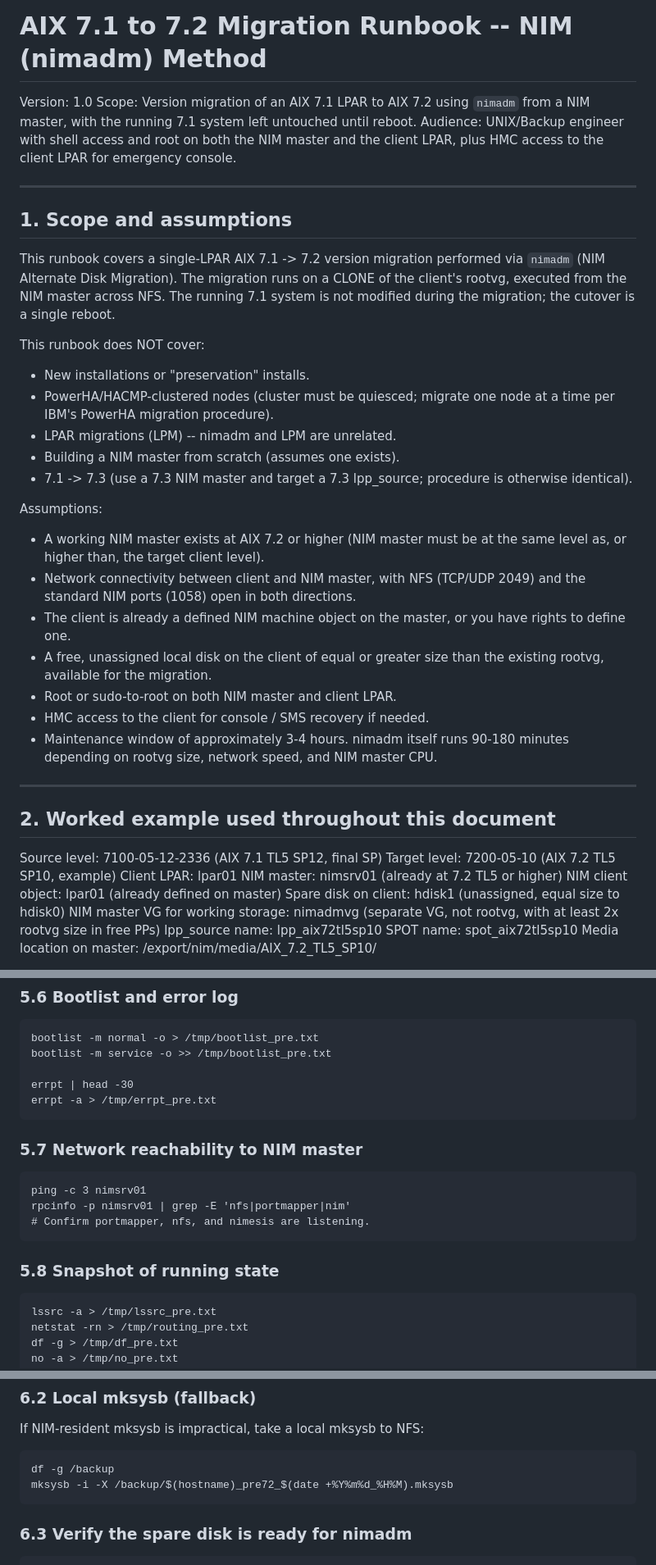
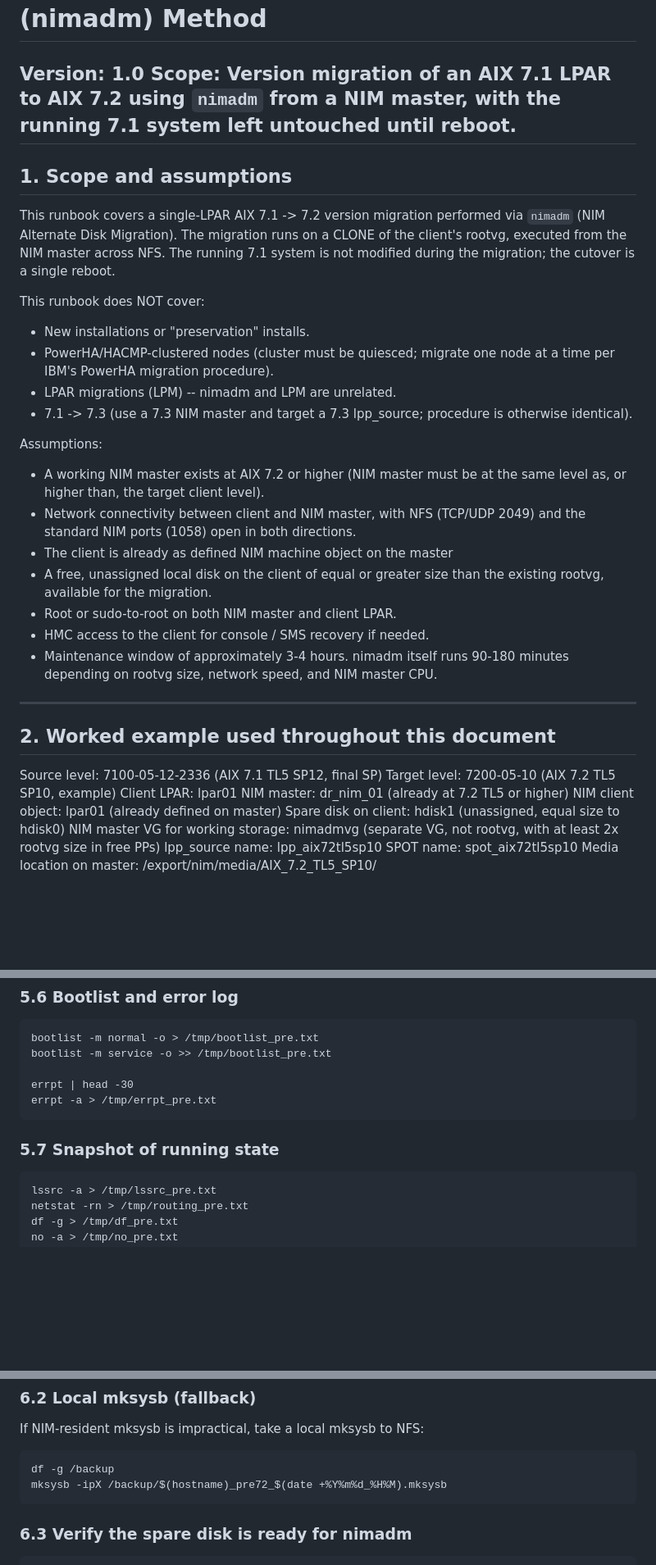
Before and after one commit to triippiing/automation-scripts, a Markdown page: PATCHING/aix_71_to_72_migration_nim.md, 3 parts joined by grey strips. Shown at 82% size. GitHub-like rendering; blank space fills up the shorter version.

```diff
--- a/PATCHING/aix_71_to_72_migration_nim.md
+++ b/PATCHING/aix_71_to_72_migration_nim.md
@@ -4,10 +4,6 @@ Version: 1.0
 Scope:   Version migration of an AIX 7.1 LPAR to AIX 7.2 using
          `nimadm` from a NIM master, with the running 7.1 system
          left untouched until reboot.
-Audience: UNIX/Backup engineer with shell access and root on both
-         the NIM master and the client LPAR, plus HMC access to the
-         client LPAR for emergency console.
-
 ---
 
 ## 1. Scope and assumptions
@@ -24,7 +20,6 @@ This runbook does NOT cover:
 - PowerHA/HACMP-clustered nodes (cluster must be quiesced; migrate
   one node at a time per IBM's PowerHA migration procedure).
 - LPAR migrations (LPM) -- nimadm and LPM are unrelated.
-- Building a NIM master from scratch (assumes one exists).
 - 7.1 -> 7.3 (use a 7.3 NIM master and target a 7.3 lpp_source;
   procedure is otherwise identical).
 
@@ -35,8 +30,7 @@ Assumptions:
 - Network connectivity between client and NIM master, with NFS
   (TCP/UDP 2049) and the standard NIM ports (1058) open in both
   directions.
-- The client is already a defined NIM machine object on the master,
-  or you have rights to define one.
+- The client is already as defined NIM machine object on the master
 - A free, unassigned local disk on the client of equal or greater
   size than the existing rootvg, available for the migration.
 - Root or sudo-to-root on both NIM master and client LPAR.
@@ -52,7 +46,7 @@ Assumptions:
   Source level:        7100-05-12-2336   (AIX 7.1 TL5 SP12, final SP)
   Target level:        7200-05-10        (AIX 7.2 TL5 SP10, example)
   Client LPAR:         lpar01
-  NIM master:          nimsrv01 (already at 7.2 TL5 or higher)
+  NIM master:          dr_nim_01 (already at 7.2 TL5 or higher)
   NIM client object:   lpar01 (already defined on master)
   Spare disk on client: hdisk1 (unassigned, equal size to hdisk0)
   NIM master VG for
@@ -292,13 +285,8 @@ Migration needs healthy free space; rule of thumb:
     errpt | head -30
     errpt -a > /tmp/errpt_pre.txt
 
-### 5.7 Network reachability to NIM master
 
-    ping -c 3 nimsrv01
-    rpcinfo -p nimsrv01 | grep -E 'nfs|portmapper|nim'
-    # Confirm portmapper, nfs, and nimesis are listening.
-
-### 5.8 Snapshot of running state
+### 5.7 Snapshot of running state
 
     lssrc -a > /tmp/lssrc_pre.txt
     netstat -rn > /tmp/routing_pre.txt
@@ -336,7 +324,7 @@ Runtime depends on rootvg size and network speed (allow 30-90 min).
 If NIM-resident mksysb is impractical, take a local mksysb to NFS:
 
     df -g /backup
-    mksysb -i -X /backup/$(hostname)_pre72_$(date +%Y%m%d_%H%M).mksysb
+    mksysb -ipX /backup/$(hostname)_pre72_$(date +%Y%m%d_%H%M).mksysb
 
 ### 6.3 Verify the spare disk is ready for nimadm
 
```
Also changed, not shown: other parts of PATCHING/aix_71_to_72_migration_nim.md (+0 -1 lines).
